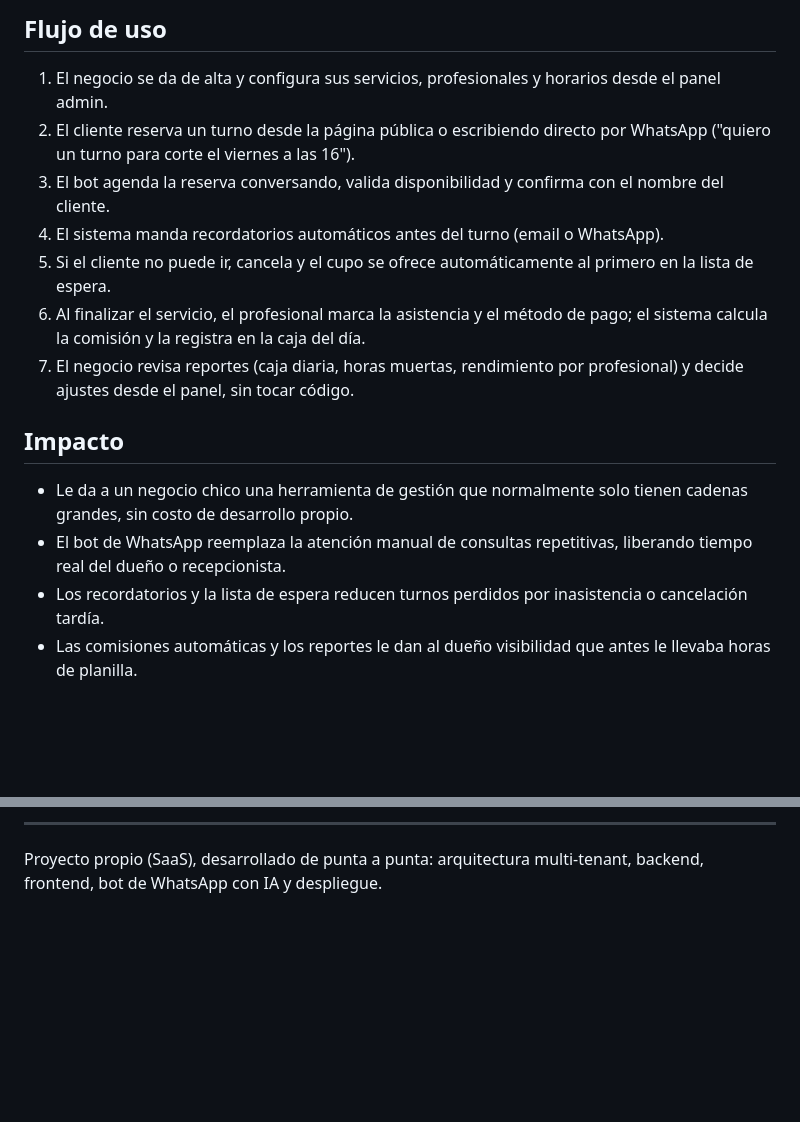
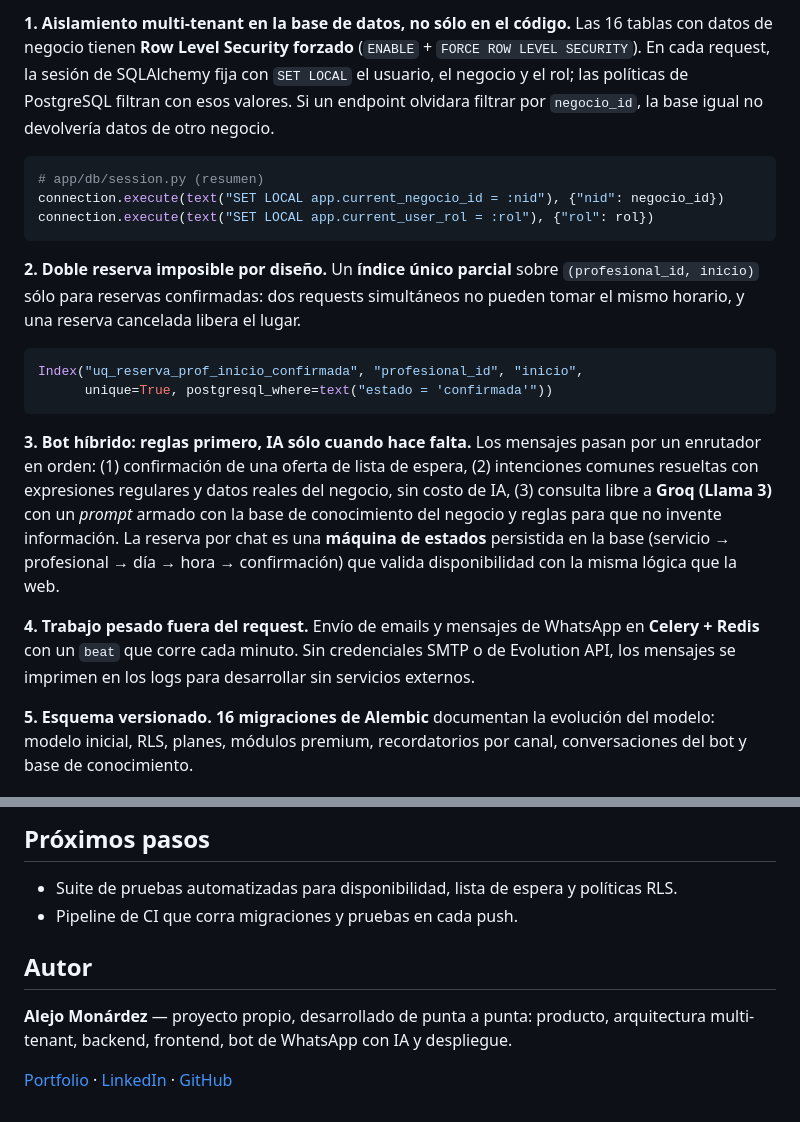
Before and after one commit to SoyMonardez/MiTurno, a Markdown page: README.md, 2 parts joined by grey strips. Drawn GitHub-style; blank space fills up the shorter version.

````diff
--- a/README.md
+++ b/README.md
@@ -25,17 +40,27 @@ Una plataforma que el negocio puede usar de punta a punta sin depender de un té
 
-## Flujo de uso
+**1. Aislamiento multi-tenant en la base de datos, no sólo en el código.**
+Las 16 tablas con datos de negocio tienen **Row Level Security forzado** (`ENABLE` + `FORCE ROW LEVEL SECURITY`). En cada request, la sesión de SQLAlchemy fija con `SET LOCAL` el usuario, el negocio y el rol; las políticas de PostgreSQL filtran con esos valores. Si un endpoint olvidara filtrar por `negocio_id`, la base igual no devolvería datos de otro negocio.
 
-1. El negocio se da de alta y configura sus servicios, profesionales y horarios desde el panel admin.
-2. El cliente reserva un turno desde la página pública o escribiendo directo por WhatsApp ("quiero un turno para corte el viernes a las 16").
-3. El bot agenda la reserva conversando, valida disponibilidad y confirma con el nombre del cliente.
-4. El sistema manda recordatorios automáticos antes del turno (email o WhatsApp).
-5. Si el cliente no puede ir, cancela y el cupo se ofrece automáticamente al primero en la lista de espera.
-6. Al finalizar el servicio, el profesional marca la asistencia y el método de pago; el sistema calcula la comisión y la registra en la caja del día.
-7. El negocio revisa reportes (caja diaria, horas muertas, rendimiento por profesional) y decide ajustes desde el panel, sin tocar código.
+```python
+# app/db/session.py (resumen)
+connection.execute(text("SET LOCAL app.current_negocio_id = :nid"), {"nid": negocio_id})
+connection.execute(text("SET LOCAL app.current_user_rol = :rol"), {"rol": rol})
+```
 
-## Impacto
+**2. Doble reserva imposible por diseño.**
+Un **índice único parcial** sobre `(profesional_id, inicio)` sólo para reservas confirmadas: dos requests simultáneos no pueden tomar el mismo horario, y una reserva cancelada libera el lugar.
 
-- Le da a un negocio chico una herramienta de gestión que normalmente solo tienen cadenas grandes, sin costo de desarrollo propio.
-- El bot de WhatsApp reemplaza la atención manual de consultas repetitivas, liberando tiempo real del dueño o recepcionista.
-- Los recordatorios y la lista de espera reducen turnos perdidos por inasistencia o cancelación tardía.
-- Las comisiones automáticas y los reportes le dan al dueño visibilidad que antes le llevaba horas de planilla.
+```python
+Index("uq_reserva_prof_inicio_confirmada", "profesional_id", "inicio",
+      unique=True, postgresql_where=text("estado = 'confirmada'"))
+```
+
+**3. Bot híbrido: reglas primero, IA sólo cuando hace falta.**
+Los mensajes pasan por un enrutador en orden: (1) confirmación de una oferta de lista de espera, (2) intenciones comunes resueltas con expresiones regulares y datos reales del negocio, sin costo de IA, (3) consulta libre a **Groq (Llama 3)** con un *prompt* armado con la base de conocimiento del negocio y reglas para que no invente información. La reserva por chat es una **máquina de estados** persistida en la base (servicio → profesional → día → hora → confirmación) que valida disponibilidad con la misma lógica que la web.
+
+**4. Trabajo pesado fuera del request.**
+Envío de emails y mensajes de WhatsApp en **Celery + Redis** con un `beat` que corre cada minuto. Sin credenciales SMTP o de Evolution API, los mensajes se imprimen en los logs para desarrollar sin servicios externos.
+
+**5. Esquema versionado.**
+**16 migraciones de Alembic** documentan la evolución del modelo: modelo inicial, RLS, planes, módulos premium, recordatorios por canal, conversaciones del bot y base de conocimiento.
+
@@ -88,5 +169,12 @@ miturno/
 ```
 
----
+## Próximos pasos
 
-Proyecto propio (SaaS), desarrollado de punta a punta: arquitectura multi-tenant, backend, frontend, bot de WhatsApp con IA y despliegue.
+- Suite de pruebas automatizadas para disponibilidad, lista de espera y políticas RLS.
+- Pipeline de CI que corra migraciones y pruebas en cada push.
+
+## Autor
+
+**Alejo Monárdez** — proyecto propio, desarrollado de punta a punta: producto, arquitectura multi-tenant, backend, frontend, bot de WhatsApp con IA y despliegue.
+
+[Portfolio](https://alejomonardez.com) · [LinkedIn](https://www.linkedin.com/in/alejo-monardez/) · [GitHub](https://github.com/SoyMonardez)
````
Also changed, not shown: other parts of README.md (+109 -38 lines), docs/img/reserva-publica.png (added).
